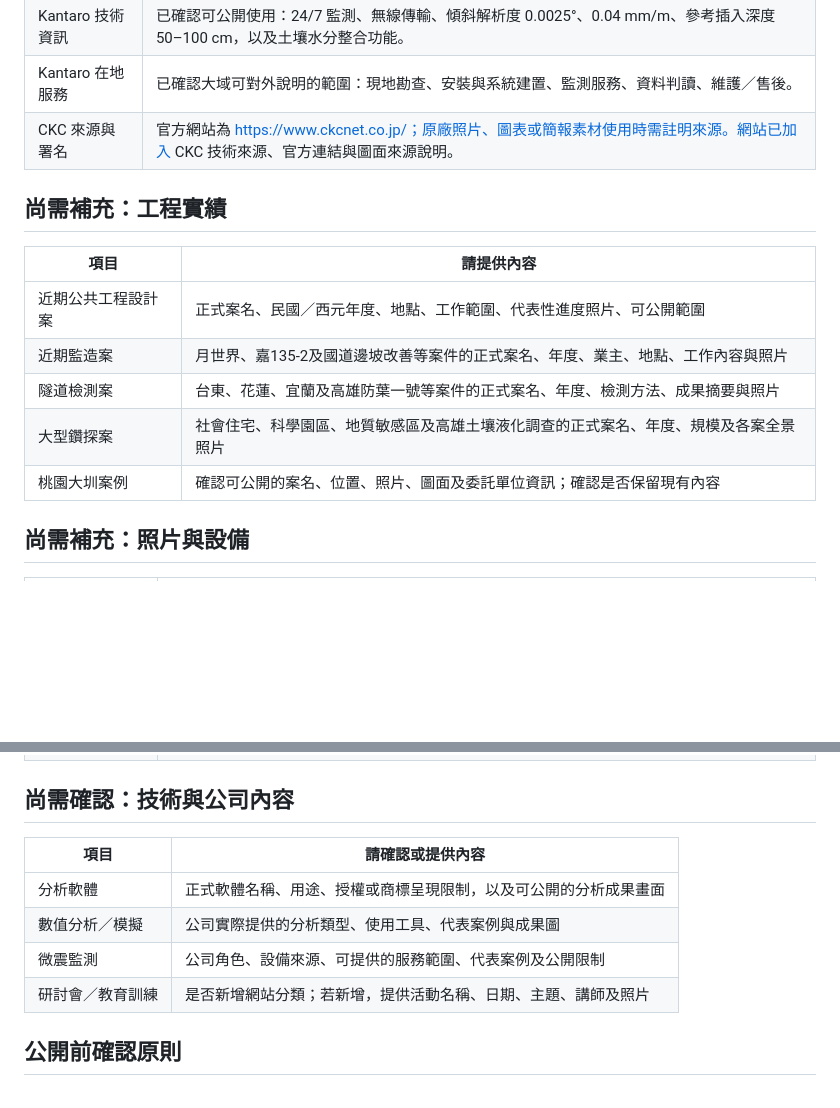
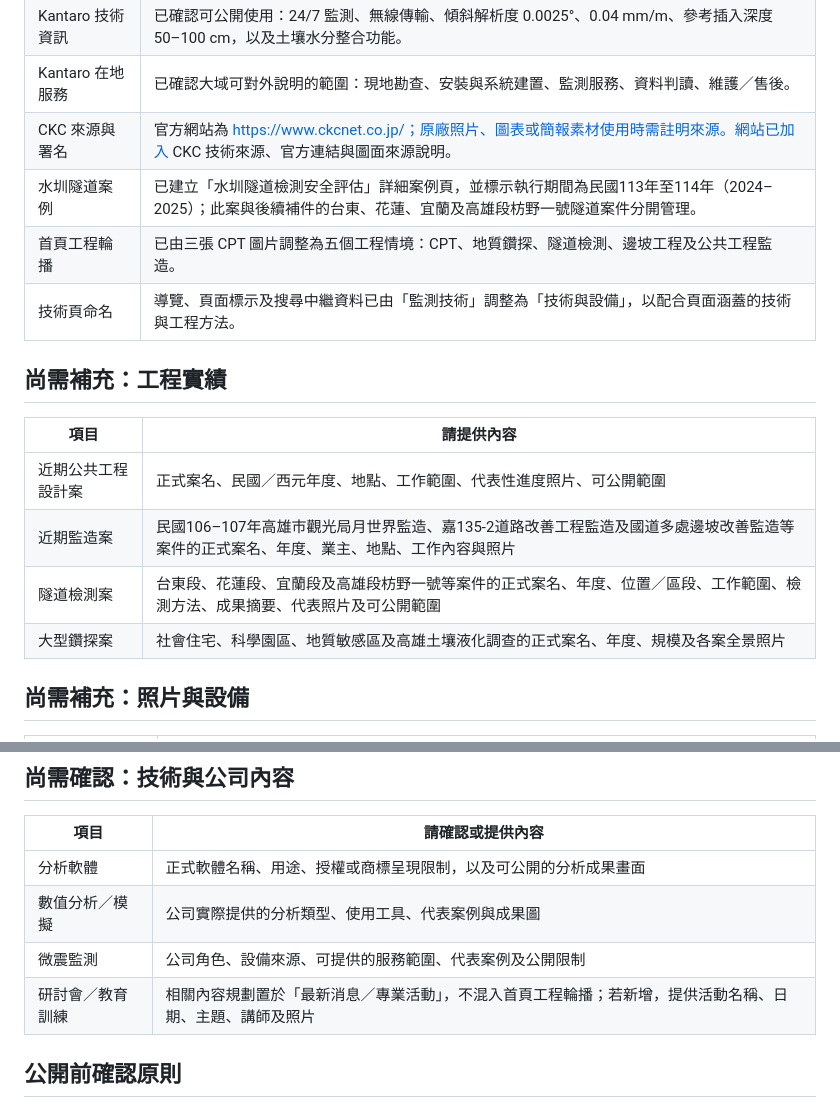
Before and after one commit to FATTY-BAMBA/geofield-site, a Markdown page: docs/feedback-data-request-2026-09-04.md, 2 parts joined by grey strips. Rendered like a GitHub page; blank space fills up the shorter version.

Commit message:
Reconcile new review feedback with completed website work

```diff
--- a/docs/feedback-data-request-2026-09-04.md
+++ b/docs/feedback-data-request-2026-09-04.md
@@ -12,16 +12,18 @@
 | Kantaro 技術資訊 | 已確認可公開使用：24/7 監測、無線傳輸、傾斜解析度 0.0025°、0.04 mm/m、參考插入深度 50–100 cm，以及土壤水分整合功能。 |
 | Kantaro 在地服務 | 已確認大域可對外說明的範圍：現地勘查、安裝與系統建置、監測服務、資料判讀、維護／售後。 |
 | CKC 來源與署名 | 官方網站為 https://www.ckcnet.co.jp/；原廠照片、圖表或簡報素材使用時需註明來源。網站已加入 CKC 技術來源、官方連結與圖面來源說明。 |
+| 水圳隧道案例 | 已建立「水圳隧道檢測安全評估」詳細案例頁，並標示執行期間為民國113年至114年（2024–2025）；此案與後續補件的台東、花蓮、宜蘭及高雄段枋野一號隧道案件分開管理。 |
+| 首頁工程輪播 | 已由三張 CPT 圖片調整為五個工程情境：CPT、地質鑽探、隧道檢測、邊坡工程及公共工程監造。 |
+| 技術頁命名 | 導覽、頁面標示及搜尋中繼資料已由「監測技術」調整為「技術與設備」，以配合頁面涵蓋的技術與工程方法。 |
 
 ## 尚需補充：工程實績
 
 | 項目 | 請提供內容 |
 | --- | --- |
 | 近期公共工程設計案 | 正式案名、民國／西元年度、地點、工作範圍、代表性進度照片、可公開範圍 |
-| 近期監造案 | 月世界、嘉135-2及國道邊坡改善等案件的正式案名、年度、業主、地點、工作內容與照片 |
-| 隧道檢測案 | 台東、花蓮、宜蘭及高雄防葉一號等案件的正式案名、年度、檢測方法、成果摘要與照片 |
+| 近期監造案 | 民國106–107年高雄市觀光局月世界監造、嘉135-2道路改善工程監造及國道多處邊坡改善監造等案件的正式案名、年度、業主、地點、工作內容與照片 |
+| 隧道檢測案 | 台東段、花蓮段、宜蘭段及高雄段枋野一號等案件的正式案名、年度、位置／區段、工作範圍、檢測方法、成果摘要、代表照片及可公開範圍 |
 | 大型鑽探案 | 社會住宅、科學園區、地質敏感區及高雄土壤液化調查的正式案名、年度、規模及各案全景照片 |
-| 桃園大圳案例 | 確認可公開的案名、位置、照片、圖面及委託單位資訊；確認是否保留現有內容 |
 
 ## 尚需補充：照片與設備
 
@@ -39,7 +41,7 @@
 | 分析軟體 | 正式軟體名稱、用途、授權或商標呈現限制，以及可公開的分析成果畫面 |
 | 數值分析／模擬 | 公司實際提供的分析類型、使用工具、代表案例與成果圖 |
 | 微震監測 | 公司角色、設備來源、可提供的服務範圍、代表案例及公開限制 |
-| 研討會／教育訓練 | 是否新增網站分類；若新增，提供活動名稱、日期、主題、講師及照片 |
+| 研討會／教育訓練 | 相關內容規劃置於「最新消息／專業活動」，不混入首頁工程輪播；若新增，提供活動名稱、日期、主題、講師及照片 |
 
 ## 公開前確認原則
 
```
Also changed, not shown: other parts of docs/feedback-data-request-2026-09-04.md (+1 -1 lines).
